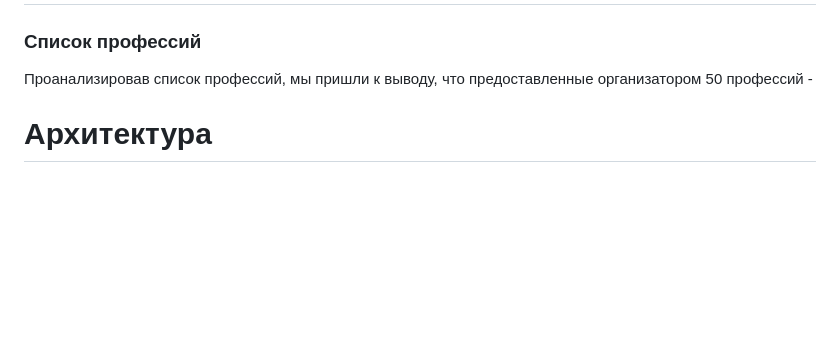
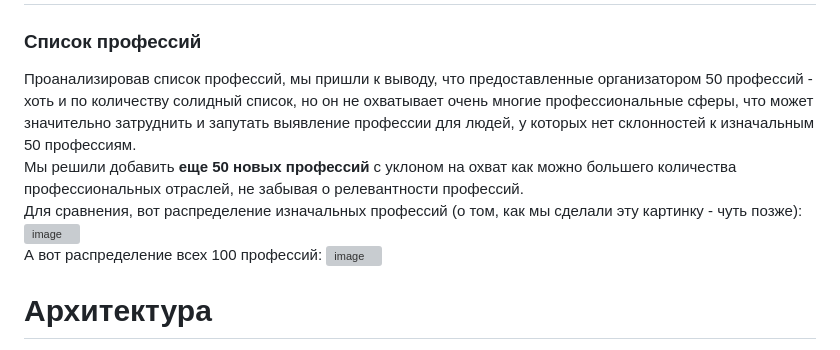
Before and after one commit to DCDsqd/ldt-sakha-solution-2023, a Markdown page: README.md, the part around the change. Drawn GitHub-style; blank space fills up the shorter version; grey boxes are pictures that could not be loaded.

```diff
--- a/README.md
+++ b/README.md
@@ -10,7 +10,14 @@
 
 # Функционал и интерфейс
 ### Список профессий
-Проанализировав список профессий, мы пришли к выводу, что предоставленные организатором 50 профессий -
+Проанализировав список профессий, мы пришли к выводу, что предоставленные организатором 50 профессий - хоть и по количеству солидный список, но он не охватывает очень многие профессиональные сферы, что может значительно затруднить и запутать выявление профессии для людей, у которых нет склонностей к изначальным 50 профессиям. <br>
+Мы решили добавить **еще 50 новых профессий** с уклоном на охват как можно большего количества профессиональных отраслей, не забывая о релевантности профессий. <br>
+Для сравнения, вот распределение изначальных профессий (о том, как мы сделали эту картинку - чуть позже):
+![image](https://github.com/DCDsqd/ldt-sakha-solution-2023/assets/89082426/fc16abd5-d279-4c43-931f-c4cb9d1c63af) <br>
+А вот распределение всех 100 профессий:
+![image](https://github.com/DCDsqd/ldt-sakha-solution-2023/assets/89082426/57580b13-82eb-4973-a66b-3ed934fbfeee)
+
+
 
 # Архитектура
 ![image](https://github.com/DCDsqd/ldt-sakha-solution-2023/assets/89082426/086a7e69-fc84-4237-ae66-58a704e8280e)
```
